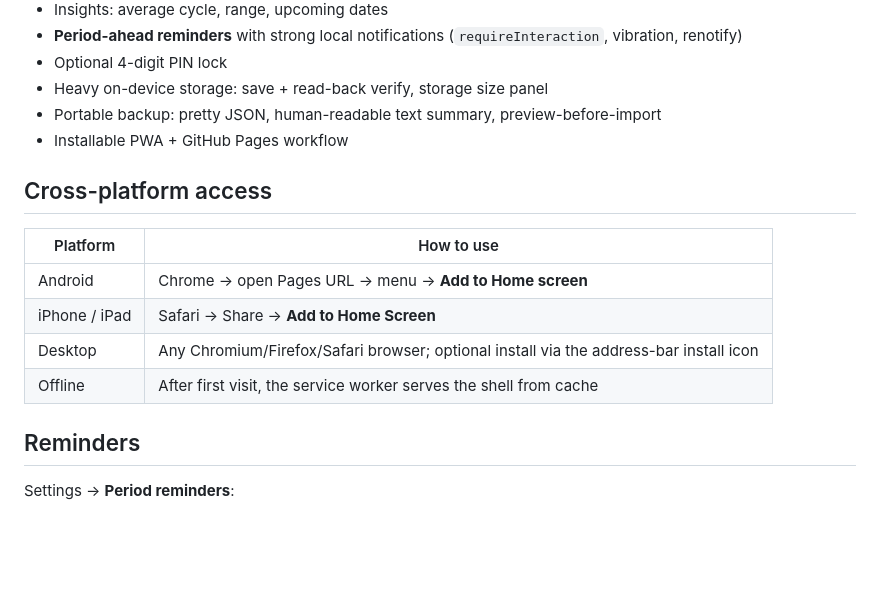
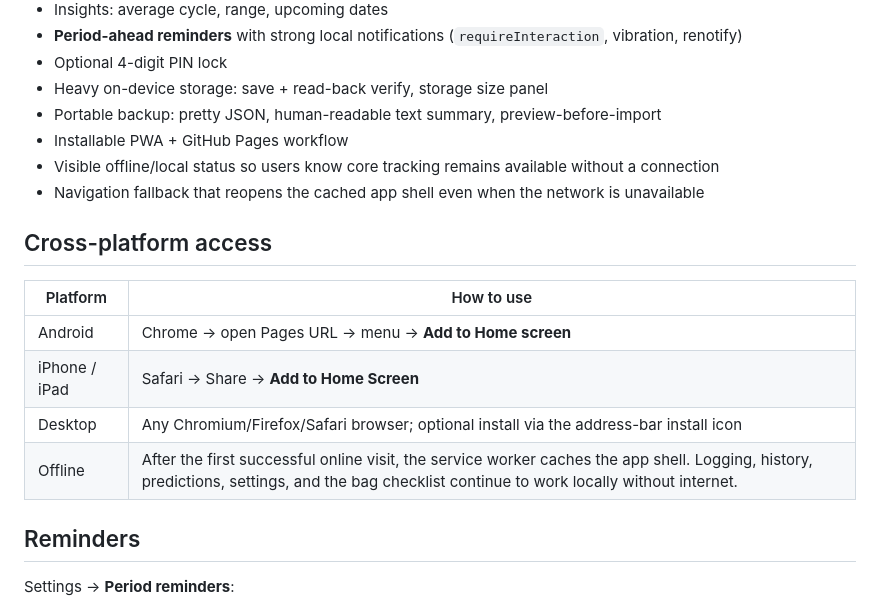
Before and after one commit to CrowSerainance/Menstruation-Tracker, a Markdown page: README.md, the part around the change. Drawn GitHub-style; blank space fills up the shorter version.

Commit message:
Document offline-first behavior and limitations

```diff
--- a/README.md
+++ b/README.md
@@ -21,6 +21,8 @@ Luna is a **static Progressive Web App (PWA)** with a bright seashell + light-re
 - Heavy on-device storage: save + read-back verify, storage size panel
 - Portable backup: pretty JSON, human-readable text summary, preview-before-import
 - Installable PWA + GitHub Pages workflow
+- Visible offline/local status so users know core tracking remains available without a connection
+- Navigation fallback that reopens the cached app shell even when the network is unavailable
 
 ## Cross-platform access
 
@@ -29,7 +31,7 @@ Luna is a **static Progressive Web App (PWA)** with a bright seashell + light-re
 | Android | Chrome → open Pages URL → menu → **Add to Home screen** |
 | iPhone / iPad | Safari → Share → **Add to Home Screen** |
 | Desktop | Any Chromium/Firefox/Safari browser; optional install via the address-bar install icon |
-| Offline | After first visit, the service worker serves the shell from cache |
+| Offline | After the first successful online visit, the service worker caches the app shell. Logging, history, predictions, settings, and the bag checklist continue to work locally without internet. |
 
 ## Reminders
 
```
